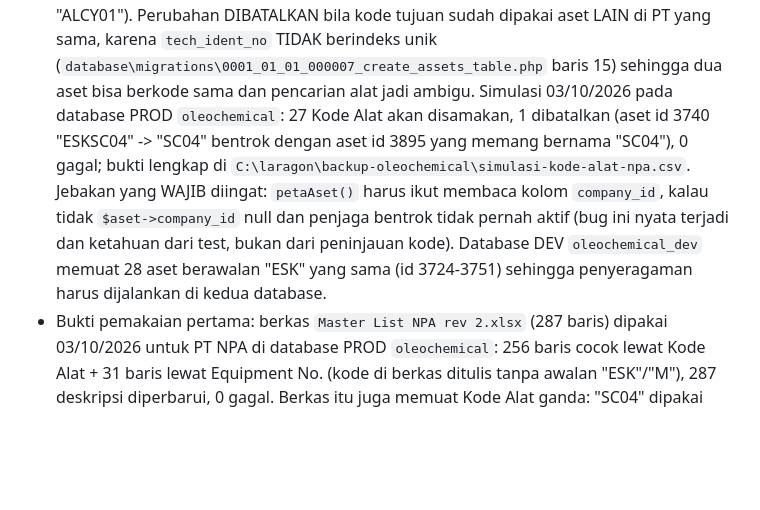
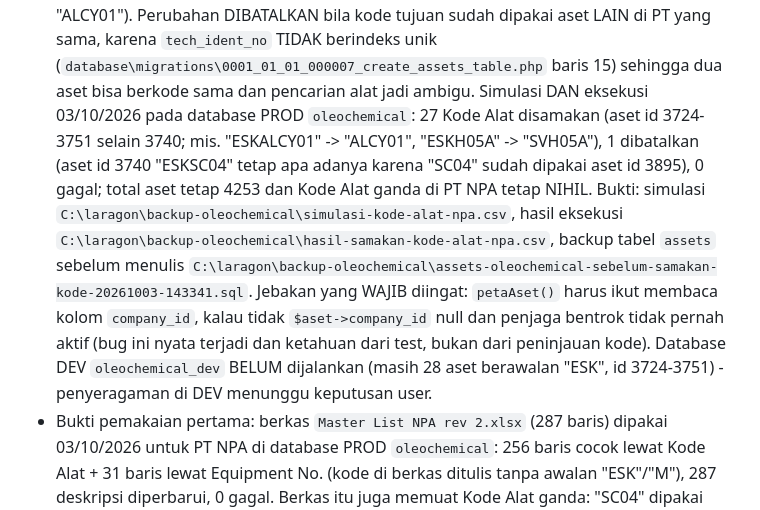
Before and after one commit to rikchodam-glitch/oleochemicalReport, a Markdown page: AGENTS.md, the part around the change. Drawn GitHub-style; blank space fills up the shorter version.

Commit message:
Catat hasil eksekusi penyeragaman Kode Alat NPA di database PROD oleochemical (27 disamakan, 1 dibatalkan, backup tabel assets)

```diff
--- a/AGENTS.md
+++ b/AGENTS.md
@@ -600,15 +600,21 @@ Batasan penting lingkungan ini:
      dipakai aset LAIN di PT yang sama, karena `tech_ident_no` TIDAK berindeks
      unik (`database\migrations\0001_01_01_000007_create_assets_table.php` baris
      15) sehingga dua aset bisa berkode sama dan pencarian alat jadi ambigu.
-     Simulasi 03/10/2026 pada database PROD `oleochemical`: 27 Kode Alat akan
-     disamakan, 1 dibatalkan (aset id 3740 "ESKSC04" -> "SC04" bentrok dengan
-     aset id 3895 yang memang bernama "SC04"), 0 gagal; bukti lengkap di
-     `C:\laragon\backup-oleochemical\simulasi-kode-alat-npa.csv`. Jebakan yang
-     WAJIB diingat: `petaAset()` harus ikut membaca kolom `company_id`, kalau
-     tidak `$aset->company_id` null dan penjaga bentrok tidak pernah aktif
-     (bug ini nyata terjadi dan ketahuan dari test, bukan dari peninjauan kode).
-     Database DEV `oleochemical_dev` memuat 28 aset berawalan "ESK" yang sama
-     (id 3724-3751) sehingga penyeragaman harus dijalankan di kedua database.
+     Simulasi DAN eksekusi 03/10/2026 pada database PROD `oleochemical`: 27 Kode
+     Alat disamakan (aset id 3724-3751 selain 3740; mis. "ESKALCY01" -> "ALCY01",
+     "ESKH05A" -> "SVH05A"), 1 dibatalkan (aset id 3740 "ESKSC04" tetap apa
+     adanya karena "SC04" sudah dipakai aset id 3895), 0 gagal; total aset tetap
+     4253 dan Kode Alat ganda di PT NPA tetap NIHIL. Bukti: simulasi
+     `C:\laragon\backup-oleochemical\simulasi-kode-alat-npa.csv`, hasil eksekusi
+     `C:\laragon\backup-oleochemical\hasil-samakan-kode-alat-npa.csv`, backup
+     tabel `assets` sebelum menulis
+     `C:\laragon\backup-oleochemical\assets-oleochemical-sebelum-samakan-kode-20261003-143341.sql`.
+     Jebakan yang WAJIB diingat: `petaAset()` harus ikut membaca kolom
+     `company_id`, kalau tidak `$aset->company_id` null dan penjaga bentrok
+     tidak pernah aktif (bug ini nyata terjadi dan ketahuan dari test, bukan
+     dari peninjauan kode). Database DEV `oleochemical_dev` BELUM dijalankan
+     (masih 28 aset berawalan "ESK", id 3724-3751) - penyeragaman di DEV
+     menunggu keputusan user.
    - Bukti pemakaian pertama: berkas `Master List NPA rev 2.xlsx` (287 baris)
      dipakai 03/10/2026 untuk PT NPA di database PROD `oleochemical`: 256 baris
      cocok lewat Kode Alat + 31 baris lewat Equipment No. (kode di berkas
```
